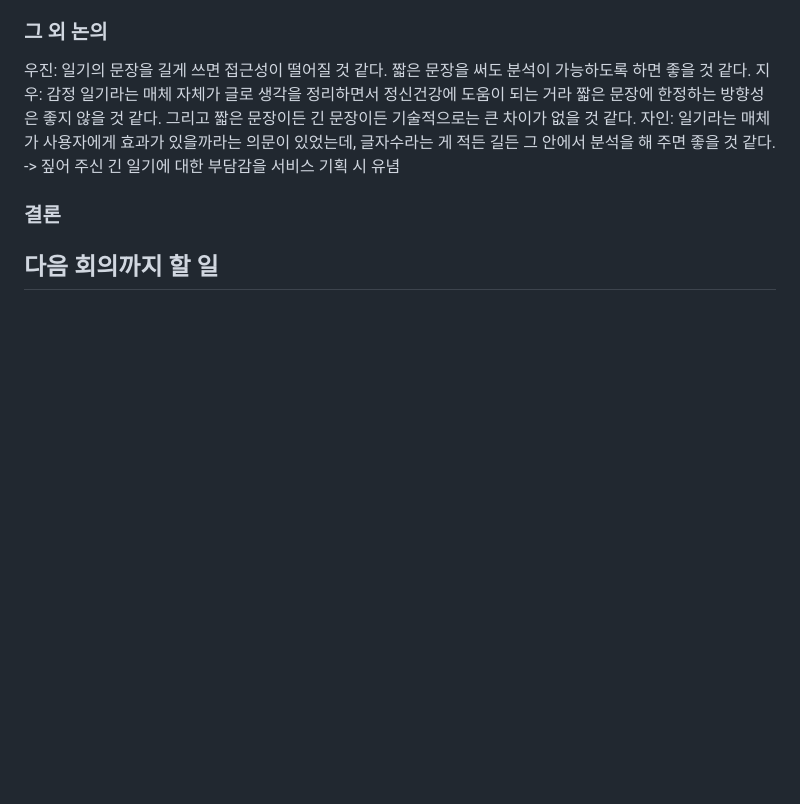
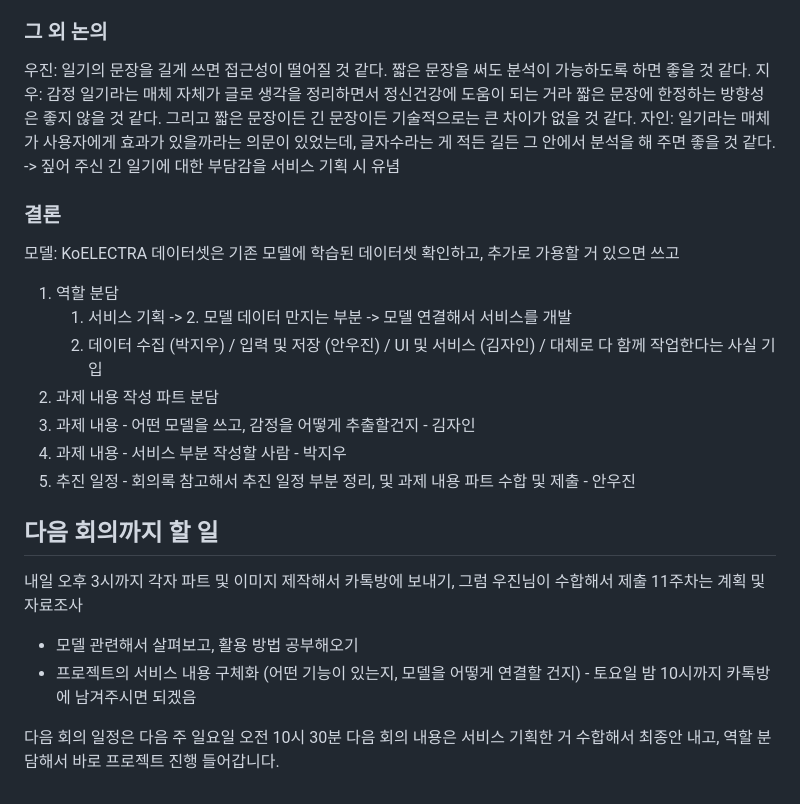
Before and after one commit to LeegoYuz/2026_OSSProgramming_42, a Markdown page: 1_회의록/05-17.md, the part around the change. Drawn GitHub-style; blank space fills up the shorter version.

```diff
--- a/1_회의록/05-17.md
+++ b/1_회의록/05-17.md
@@ -80,5 +80,21 @@ https://aihub.or.kr/aihubdata/data/view.do?srchOptnCnd=OPTNCND001&currMenu=115&t
 -> 짚어 주신 긴 일기에 대한 부담감을 서비스 기획 시 유념
 
 ### 결론
+모델: KoELECTRA
+데이터셋은 기존 모델에 학습된 데이터셋 확인하고, 추가로 가용할 거 있으면 쓰고
+1. 역할 분담
+   1. 서비스 기획 -> 2. 모델 데이터 만지는 부분 -> 모델 연결해서 서비스를 개발
+   2. 데이터 수집 (박지우) / 입력 및 저장 (안우진) / UI 및 서비스 (김자인) / 대체로 다 함께 작업한다는 사실 기입
+3. 과제 내용 작성 파트 분담
+4.   과제 내용 - 어떤 모델을 쓰고, 감정을 어떻게 추출할건지 - 김자인
+5.   과제 내용 - 서비스 부분 작성할 사람 - 박지우
+6.   추진 일정 - 회의록 참고해서 추진 일정 부분 정리, 및 과제 내용 파트 수합 및 제출 - 안우진
 
 ## 다음 회의까지 할 일
+내일 오후 3시까지 각자 파트 및 이미지 제작해서 카톡방에 보내기, 그럼 우진님이 수합해서 제출
+11주차는 계획 및 자료조사
+- 모델 관련해서 살펴보고, 활용 방법 공부해오기
+- 프로젝트의 서비스 내용 구체화 (어떤 기능이 있는지, 모델을 어떻게 연결할 건지) - 토요일 밤 10시까지 카톡방에 남겨주시면 되겠음
+
+다음 회의 일정은 다음 주 일요일 오전 10시 30분
+다음 회의 내용은 서비스 기획한 거 수합해서 최종안 내고, 역할 분담해서 바로 프로젝트 진행 들어갑니다.
```
